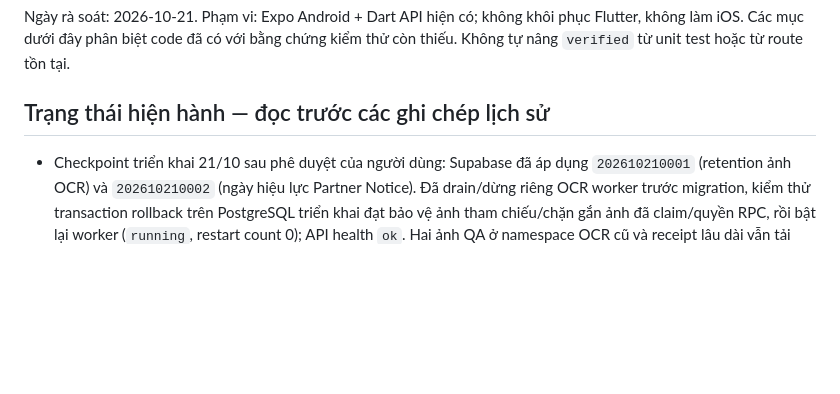
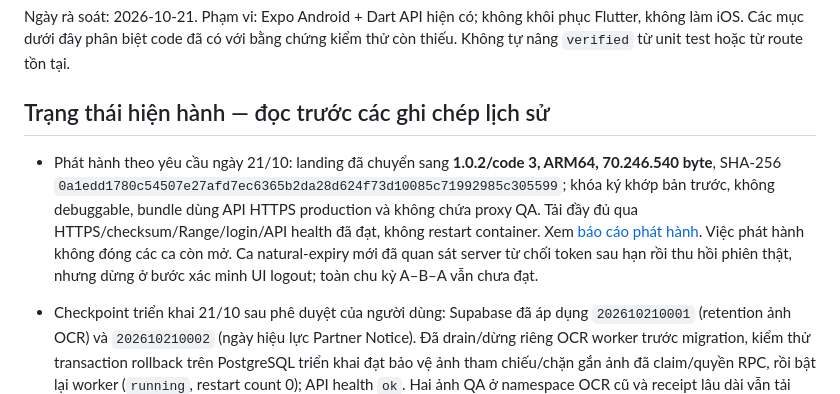
Before and after one commit to SonNPXSE183201/EXE201_PicKet, a Markdown page: docs/migration/APP_COMPLETION_PLAN.md, the part around the change. Rendered like a GitHub page; blank space fills up the shorter version.

Commit message:
docs(roadmap): record production 1.0.2 publication without closing open cases
Link the verified signed ARM64 download and distinguish its publication from incomplete natural-expiry and expanded Android acceptance work.

```diff
--- a/docs/migration/APP_COMPLETION_PLAN.md
+++ b/docs/migration/APP_COMPLETION_PLAN.md
@@ -3,6 +3,8 @@
 Ngày rà soát: 2026-10-21. Phạm vi: Expo Android + Dart API hiện có; không khôi phục Flutter, không làm iOS. Các mục dưới đây phân biệt code đã có với bằng chứng kiểm thử còn thiếu. Không tự nâng `verified` từ unit test hoặc từ route tồn tại.
 
 ## Trạng thái hiện hành — đọc trước các ghi chép lịch sử
+
+- Phát hành theo yêu cầu ngày 21/10: landing đã chuyển sang **1.0.2/code 3, ARM64, 70.246.540 byte**, SHA-256 `0a1edd1780c54507e27afd7ec6365b2da28d624f73d10085c71992985c305599`; khóa ký khớp bản trước, không debuggable, bundle dùng API HTTPS production và không chứa proxy QA. Tải đầy đủ qua HTTPS/checksum/Range/login/API health đã đạt, không restart container. Xem [báo cáo phát hành](ANDROID_RELEASE_1_0_2_20261021.md). Việc phát hành không đóng các ca còn mở. Ca natural-expiry mới đã quan sát server từ chối token sau hạn rồi thu hồi phiên thật, nhưng dừng ở bước xác minh UI logout; toàn chu kỳ A–B–A vẫn chưa đạt.
 
 - Checkpoint triển khai 21/10 sau phê duyệt của người dùng: Supabase đã áp dụng `202610210001` (retention ảnh OCR) và `202610210002` (ngày hiệu lực Partner Notice). Đã drain/dừng riêng OCR worker trước migration, kiểm thử transaction rollback trên PostgreSQL triển khai đạt bảo vệ ảnh tham chiếu/chặn gắn ảnh đã claim/quyền RPC, rồi bật lại worker (`running`, restart count 0); API health `ok`. Hai ảnh QA ở namespace OCR cũ và receipt lâu dài vẫn tải được sau triển khai. Toàn bộ mobile **355/355 PASS**, không skip. Không push hay thay APK public. Chữ lớn đã chụp **35/35 màn ở cả 150% và 200%**, thêm **12/12 ca cuộn tới footer**; vẫn còn rà ảnh và auth/onboarding, không đồng nghĩa nghiệm thu toàn bộ UI. Bài natural-expiry Android mới đang chạy offline trên AVD riêng, chưa có kết quả cuối; không đóng toàn bộ phần 1–2.
 
```
